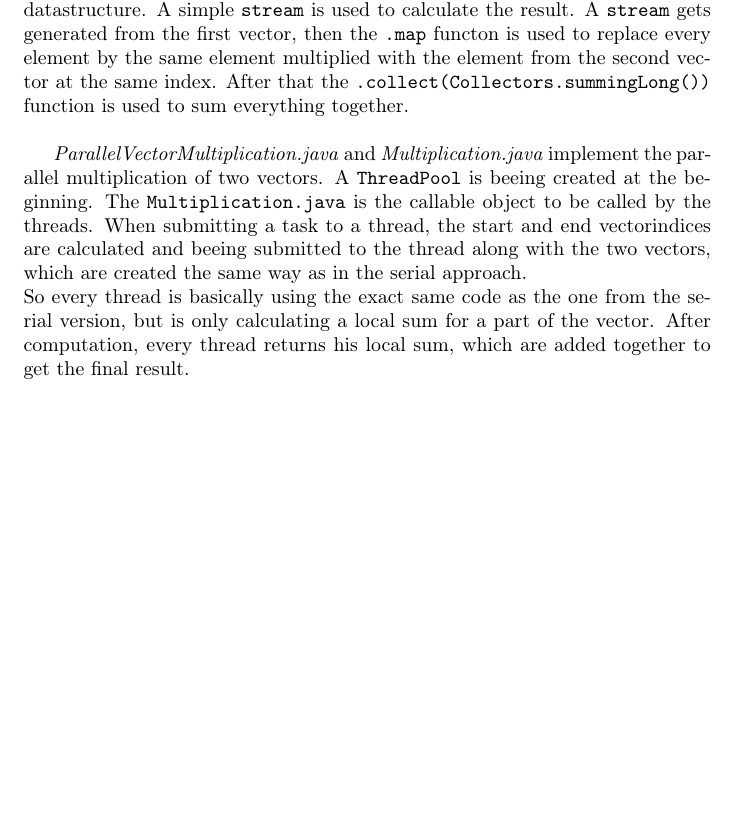
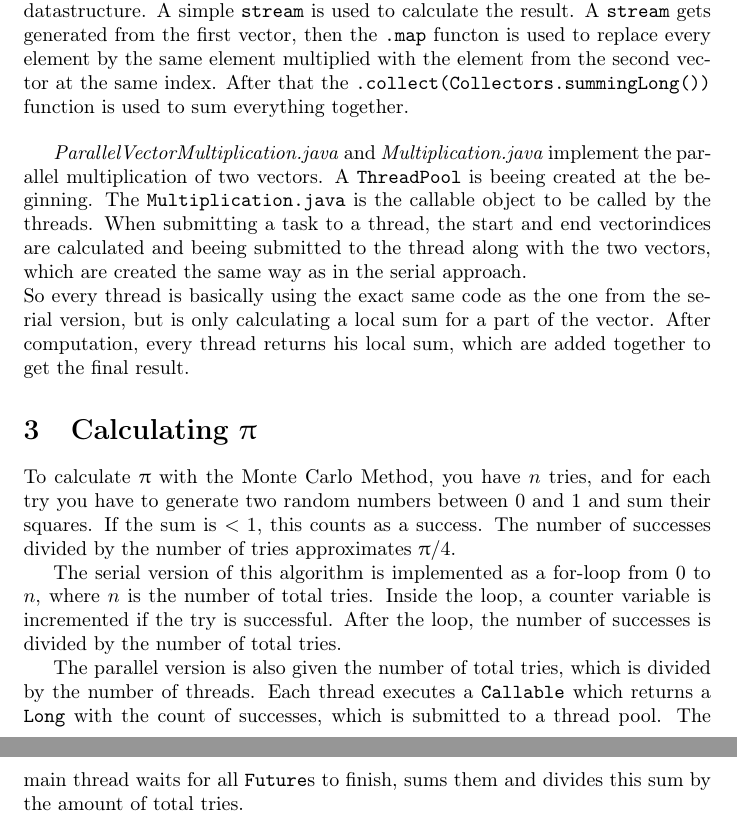
Before and after one commit to reitermarkus/java-concurrency, a LaTeX document (src/ex1/ex1-documentation.tex): part of the page before the commit and two parts of pages 1 and 2 of 2 after it, the two joined at a grey line, cut so that both start at the same text, the shorter picture padded with empty space. Compiled offline with pdfLaTeX.

Commit message:
Add documentation for calculating π.

```diff
--- a/src/ex1/ex1-documentation.tex
+++ b/src/ex1/ex1-documentation.tex
@@ -3,6 +3,7 @@
 
 \usepackage[utf8]{inputenc}
 \usepackage[english]{babel}
+\usepackage{upgreek}
 
 
 \begin{document}
@@ -23,5 +24,12 @@
 		After computation, every thread returns his local sum, which are added together to get the final result.
 
 
+  \section{Calculating $\uppi$}
+
+  To calculate $\uppi$ with the Monte Carlo Method, you have $n$ tries, and for each try you have to generate two random numbers between 0 and 1 and sum their squares. If the sum is $< 1$, this counts as a success. The number of successes divided by the number of tries approximates $\uppi / 4$.
+
+  The serial version of this algorithm is implemented as a for-loop from $0$ to $n$, where $n$ is the number of total tries. Inside the loop, a counter variable is incremented if the try is successful. After the loop, the number of successes is divided by the number of total tries.
+
+  The parallel version is also given the number of total tries, which is divided by the number of threads. Each thread executes a \texttt{Callable} which returns a \texttt{Long} with the count of successes, which is submitted to a thread pool. The main thread waits for all \texttt{Future}s to finish, sums them and divides this sum by the amount of total tries.
 
 \end{document}
```
Also changed, not shown: 1 other file.
